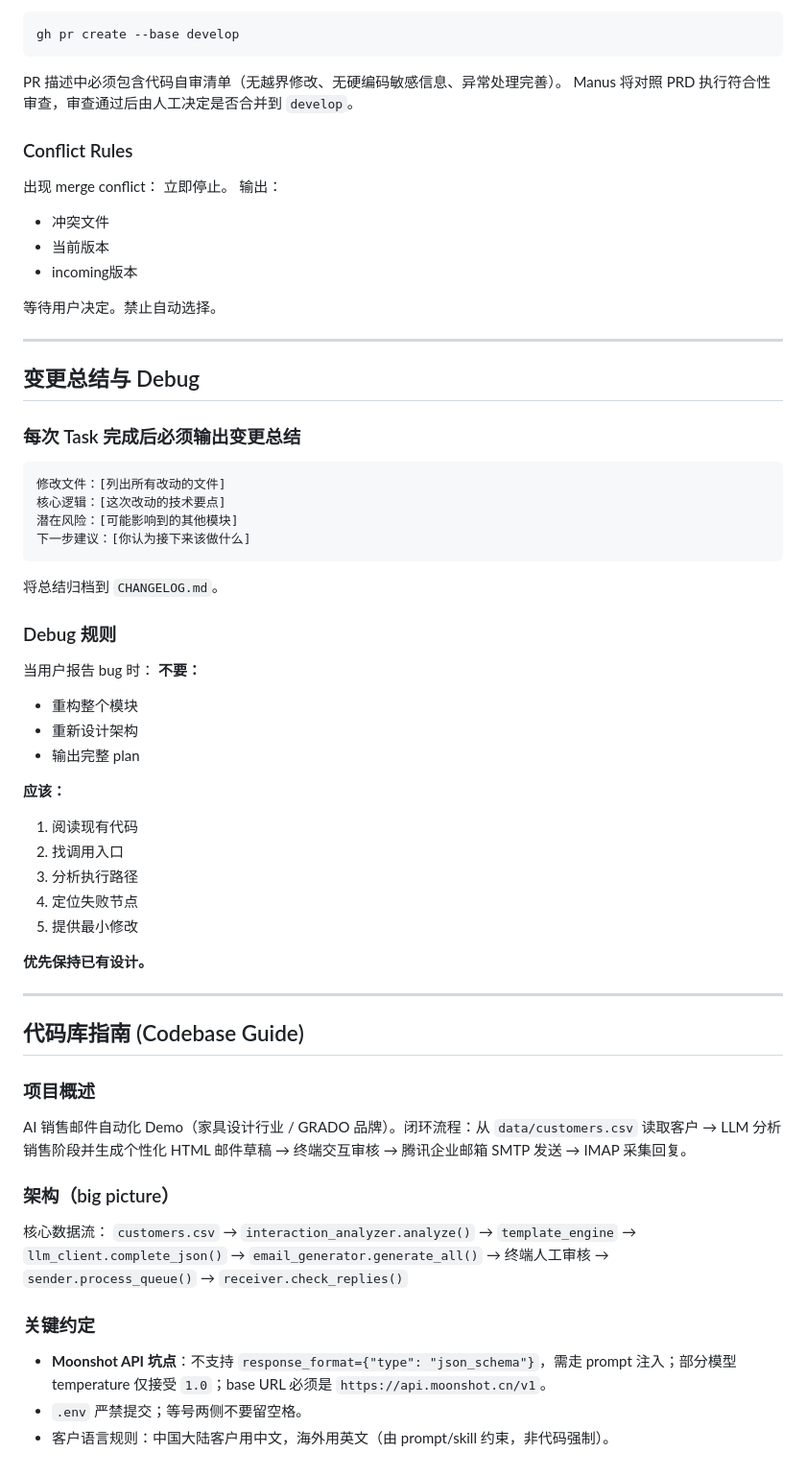
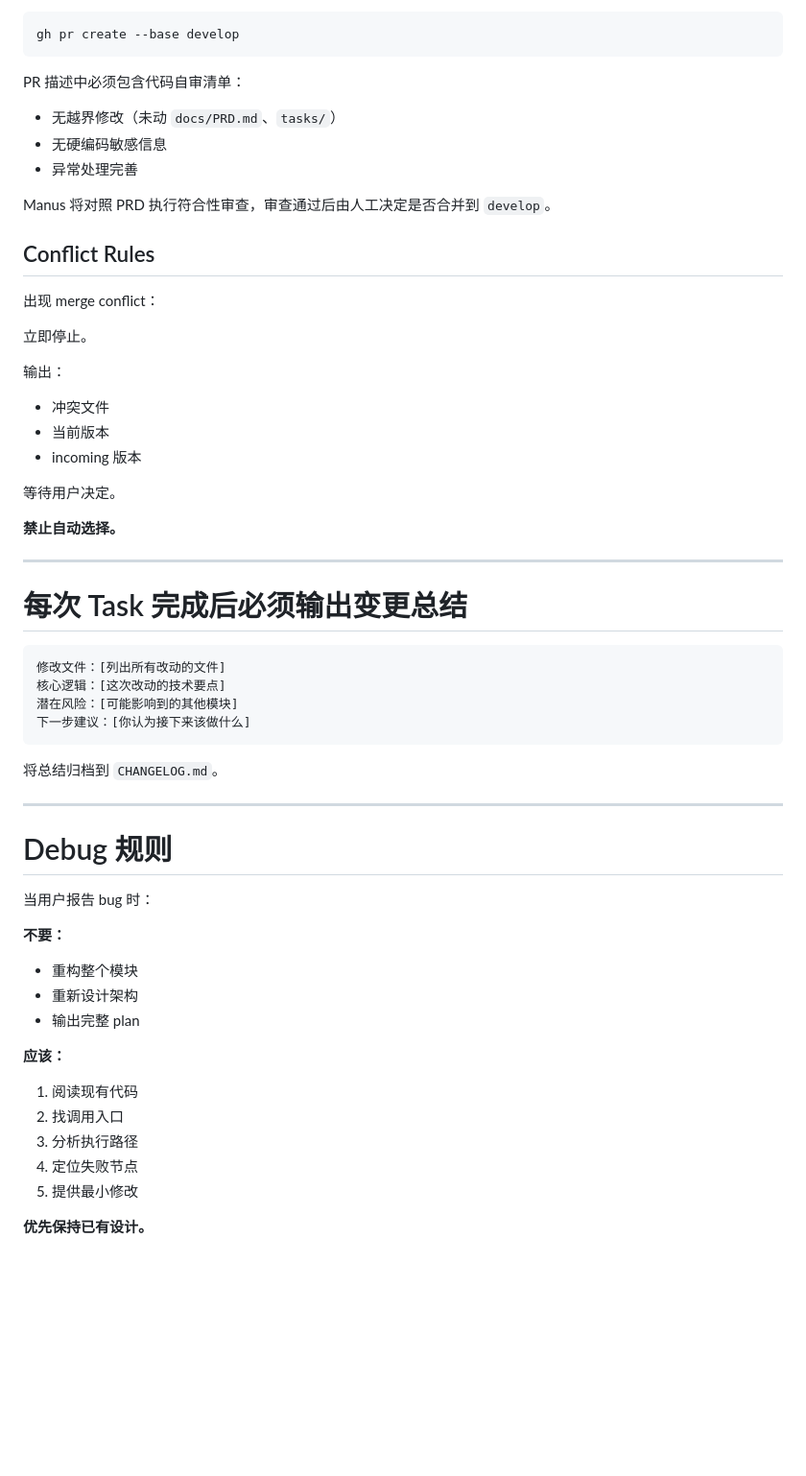
Before and after one commit to camgrado-sketch/AI_sales_email_agent, a Markdown page: CLAUDE.md, the part around one of its changes. Shown at 96% size. Rendered like a GitHub page; blank space fills up the shorter version.

````diff
--- a/CLAUDE.md
+++ b/CLAUDE.md
@@ -122,40 +161,57 @@ Never commit directly to main.
 ```bash
 gh pr create --base develop
 ```
-PR 描述中必须包含代码自审清单（无越界修改、无硬编码敏感信息、异常处理完善）。
+
+PR 描述中必须包含代码自审清单：
+- 无越界修改（未动 `docs/PRD.md`、`tasks/`）
+- 无硬编码敏感信息
+- 异常处理完善
+
 Manus 将对照 PRD 执行符合性审查，审查通过后由人工决定是否合并到 `develop`。
 
-### Conflict Rules
+## Conflict Rules
+
 出现 merge conflict：
+
 立即停止。
+
 输出：
+
 - 冲突文件
 - 当前版本
-- incoming版本
+- incoming 版本
 
-等待用户决定。禁止自动选择。
+等待用户决定。
+
+**禁止自动选择。**
 
 ---
 
-## 变更总结与 Debug
+# 每次 Task 完成后必须输出变更总结
 
-### 每次 Task 完成后必须输出变更总结
 ```
 修改文件：[列出所有改动的文件]
 核心逻辑：[这次改动的技术要点]
 潜在风险：[可能影响到的其他模块]
 下一步建议：[你认为接下来该做什么]
 ```
+
 将总结归档到 `CHANGELOG.md`。
 
-### Debug 规则
+---
+
+# Debug 规则
+
 当用户报告 bug 时：
+
 **不要：**
+
 - 重构整个模块
 - 重新设计架构
 - 输出完整 plan
 
 **应该：**
+
 1. 阅读现有代码
 2. 找调用入口
 3. 分析执行路径
@@ -163,19 +219,3 @@ Manus 将对照 PRD 执行符合性审查，审查通过后由人工决定是否
 5. 提供最小修改
 
 **优先保持已有设计。**
-
----
-
-## 代码库指南 (Codebase Guide)
-
-### 项目概述
-AI 销售邮件自动化 Demo（家具设计行业 / GRADO 品牌）。闭环流程：从 `data/customers.csv` 读取客户 → LLM 分析销售阶段并生成个性化 HTML 邮件草稿 → 终端交互审核 → 腾讯企业邮箱 SMTP 发送 → IMAP 采集回复。
-
-### 架构（big picture）
-核心数据流：
-`customers.csv` → `interaction_analyzer.analyze()` → `template_engine` → `llm_client.complete_json()` → `email_generator.generate_all()` → 终端人工审核 → `sender.process_queue()` → `receiver.check_replies()`
-
-### 关键约定
-- **Moonshot API 坑点**：不支持 `response_format={"type": "json_schema"}`，需走 prompt 注入；部分模型 temperature 仅接受 `1.0`；base URL 必须是 `https://api.moonshot.cn/v1`。
-- `.env` 严禁提交；等号两侧不要留空格。
-- 客户语言规则：中国大陆客户用中文，海外用英文（由 prompt/skill 约束，非代码强制）。
````
Also changed, not shown: other parts of CLAUDE.md (+78 -39 lines).
